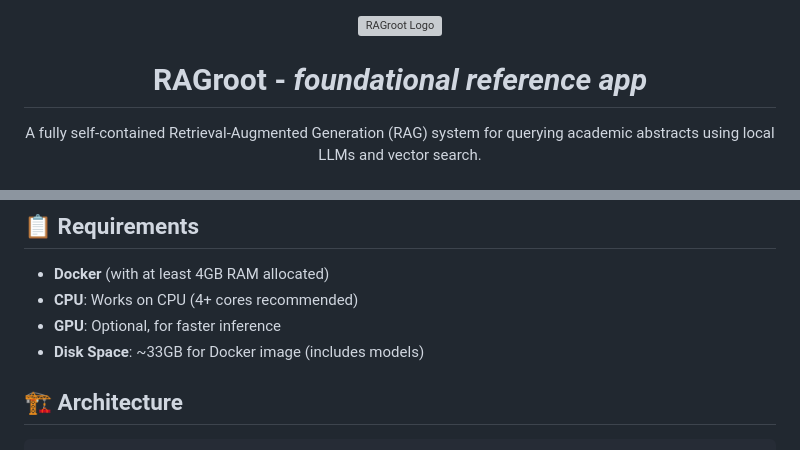
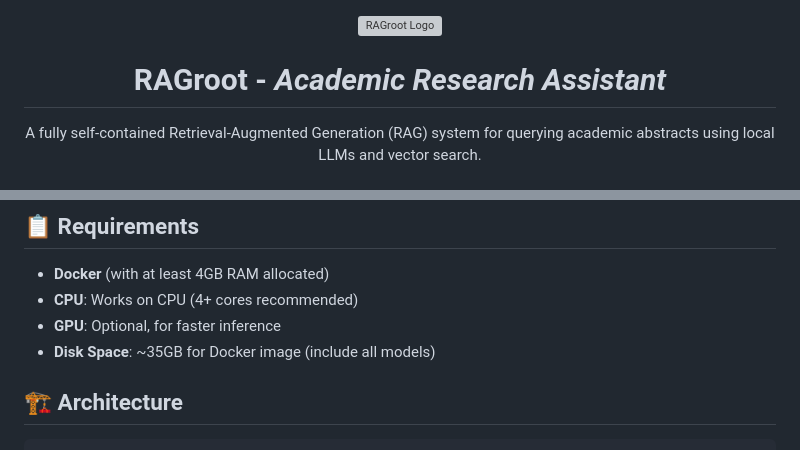
Before and after one commit to NaveDanan/RAGroot, a Markdown page: README.md, 2 parts joined by grey strips. Rendered like a GitHub page; grey boxes are pictures that could not be loaded.

Commit message:
Update README to clarify project name and correct disk space requirement

```diff
--- a/README.md
+++ b/README.md
@@ -1,7 +1,7 @@
 <div align="center">
   <img src="static/public/logo.png" alt="RAGroot Logo" width="200"/>
 
-  # **RAGroot** - *foundational reference app*
+  # **RAGroot** - *Academic Research Assistant*
 
   A fully self-contained Retrieval-Augmented Generation (RAG) system for querying academic abstracts using local LLMs and vector search.
 </div>
@@ -22,7 +22,7 @@
 - **Docker** (with at least 4GB RAM allocated)
 - **CPU**: Works on CPU (4+ cores recommended)
 - **GPU**: Optional, for faster inference
-- **Disk Space**: ~33GB for Docker image (includes models)
+- **Disk Space**: ~35GB for Docker image (include all models)
 
 ## 🏗️ Architecture
 
```
